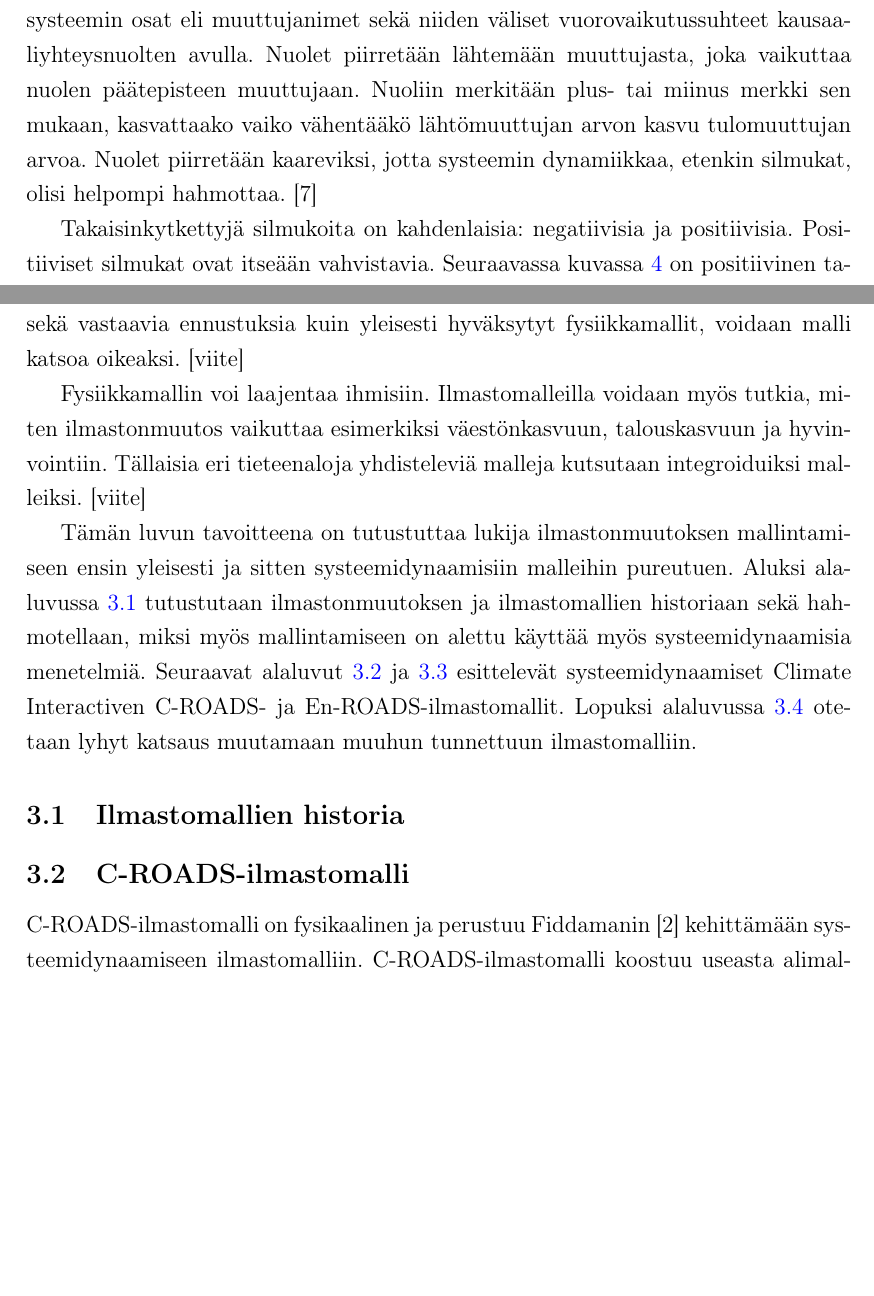
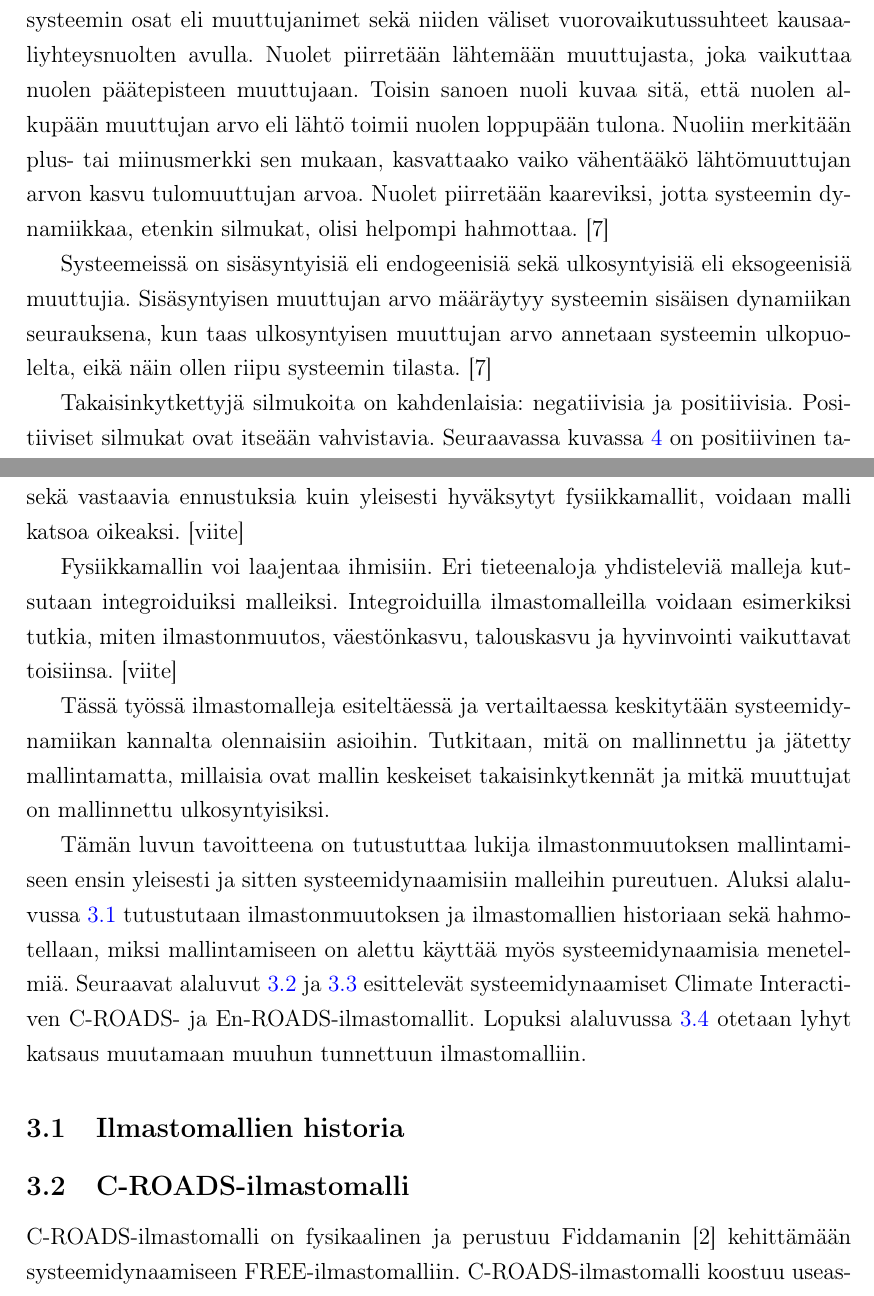
Before and after one commit to juhosalmi/kandi, a LaTeX document (kandi.tex): two parts of pages 10 and 13 of 21 before the commit and two parts of pages 10 and 14 of 22 after it, joined at a grey line, cut so that both start at the same text, the shorter picture padded with empty space. Compiled offline with pdfLaTeX.

Commit message:
pientä säätöö

```diff
--- a/kandi.tex
+++ b/kandi.tex
@@ -426,7 +424,9 @@ Systeemeillä on tuloja ja lähtöjä. Tulot (myös sisääntulo, eng. input) ov
 
 Stermanin \cite[s. 12]{Sterman2000} mukaan takaisinkytkennät vaikuttavat systeemin mutkikkuuteen enemmän kuin järjestelmän osien mutkikkuus itse. Tämän vuoksi takaisinkytkentöjen löytäminen on keskeisin osa systeemidynaamista mallinnusta.
 
-Systeemidynaamisia malleja esitetään kausaalidiagrammein, joihin merkitään systeemin osat eli muuttujanimet sekä niiden väliset vuorovaikutussuhteet kausaaliyhteysnuolten avulla. Nuolet piirretään lähtemään muuttujasta, joka vaikuttaa nuolen päätepisteen muuttujaan. Nuoliin merkitään plus- tai miinus merkki sen mukaan, kasvattaako vaiko vähentääkö lähtömuuttujan arvon kasvu tulomuuttujan arvoa. Nuolet piirretään kaareviksi, jotta systeemin dynamiikkaa, etenkin silmukat, olisi helpompi hahmottaa. \cite{Sterman2000}
+Systeemidynaamisia malleja esitetään kausaalidiagrammein, joihin merkitään systeemin osat eli muuttujanimet sekä niiden väliset vuorovaikutussuhteet kausaaliyhteysnuolten avulla. Nuolet piirretään lähtemään muuttujasta, joka vaikuttaa nuolen päätepisteen muuttujaan. Toisin sanoen nuoli kuvaa sitä, että nuolen alkupään muuttujan arvo eli lähtö toimii nuolen loppupään tulona. Nuoliin merkitään plus- tai miinusmerkki sen mukaan, kasvattaako vaiko vähentääkö lähtömuuttujan arvon kasvu tulomuuttujan arvoa. Nuolet piirretään kaareviksi, jotta systeemin dynamiikkaa, etenkin silmukat, olisi helpompi hahmottaa. \cite{Sterman2000}
+
+Systeemeissä on sisäsyntyisiä eli endogeenisiä sekä ulkosyntyisiä eli eksogeenisiä muuttujia. Sisäsyntyisen muuttujan arvo määräytyy systeemin sisäisen dynamiikan seurauksena, kun taas ulkosyntyisen muuttujan arvo annetaan systeemin ulkopuolelta, eikä näin ollen riipu systeemin tilasta. \cite{Sterman2000} % Viiteviilausta! "Kausaalidiagrammin ulkosyntyiseen muuttujaan ei siis mene yhtään nuolta."
 
 Takaisinkytkettyjä silmukoita on kahdenlaisia: negatiivisia ja positiivisia. Positiiviset silmukat ovat itseään vahvistavia. Seuraavassa kuvassa \ref{sysdyn:positiivinen} on positiivinen takaisinkytketty silmukka, jossa kanojen määrä lisää munien määrää, mikä puolestaan lisää kanojen määrää. Positiiviset silmukat merkitään kausaalidiagrammiin kuvan \ref{sysdyn:positiivinen} mukaisesti R-kirjaimella, mikä tulee englannin kielen sanasta "reinforcing" eli suomeksi "vahvistava". \cite[s. 12--13]{Sterman2000}\cite{WhatIsSystemDynamics}
 
@@ -482,9 +482,11 @@ Ilmastonmuutoksen mallintamiseen tarvitaan aina jonkinlainen fysikaalinen malli.
 
 Systeemidynaamiset fysiikkamallit ovat pääsääntöisesti karkeita ja ottavat huomioon vain yksittäisiä maailmanlaajuisia suureita. Näin ollen mallin simuloiminen on nopeaa. Tässä työssä esiteltävien systeemidynaamisten ilmastomallien simuloiminen vie kotikoneella sekunnin murto-osan. Systeemidynaamiset fysiikkamallit viritetään ja validoidaan historiadatalla sekä tarkkojen fysiikkamallien avulla: kun systeemidynaaminen fysiikkamalli tekee oikeita ennustuksia historiadatan pohjalta sekä vastaavia ennustuksia kuin yleisesti hyväksytyt fysiikkamallit, voidaan malli katsoa oikeaksi. [viite]
 
-Fysiikkamallin voi laajentaa ihmisiin. Ilmastomalleilla voidaan myös tutkia, miten ilmastonmuutos vaikuttaa esimerkiksi väestönkasvuun, talouskasvuun ja hyvinvointiin. Tällaisia eri tieteenaloja yhdisteleviä malleja kutsutaan integroiduiksi malleiksi. [viite]
+Fysiikkamallin voi laajentaa ihmisiin. Eri tieteenaloja yhdisteleviä malleja kutsutaan integroiduiksi malleiksi. Integroiduilla ilmastomalleilla voidaan esimerkiksi tutkia, miten ilmastonmuutos, väestönkasvu, talouskasvu ja hyvinvointi vaikuttavat toisiinsa. [viite]
 
-Tämän luvun tavoitteena on tutustuttaa lukija ilmastonmuutoksen mallintamiseen ensin yleisesti ja sitten systeemidynaamisiin malleihin pureutuen. Aluksi alaluvussa \ref{ilmasto:historia} tutustutaan ilmastonmuutoksen ja ilmastomallien historiaan sekä hahmotellaan, miksi myös mallintamiseen on alettu käyttää myös systeemidynaamisia menetelmiä. Seuraavat alaluvut \ref{ilmasto:croads} ja \ref{ilmasto:enroads} esittelevät systeemidynaamiset Climate Interactiven C-ROADS- ja En-ROADS-ilmastomallit. Lopuksi alaluvussa \ref{ilmasto:muut} otetaan lyhyt katsaus muutamaan muuhun tunnettuun ilmastomalliin.
+Tässä työssä ilmastomalleja esiteltäessä ja vertailtaessa keskitytään systeemidynamiikan kannalta olennaisiin asioihin. Tutkitaan, mitä on mallinnettu ja jätetty mallintamatta, millaisia ovat mallin keskeiset takaisinkytkennät ja mitkä muuttujat on mallinnettu ulkosyntyisiksi.
+
+Tämän luvun tavoitteena on tutustuttaa lukija ilmastonmuutoksen mallintamiseen ensin yleisesti ja sitten systeemidynaamisiin malleihin pureutuen. Aluksi alaluvussa \ref{ilmasto:historia} tutustutaan ilmastonmuutoksen ja ilmastomallien historiaan sekä hahmotellaan, miksi mallintamiseen on alettu käyttää myös systeemidynaamisia menetelmiä. Seuraavat alaluvut \ref{ilmasto:croads} ja \ref{ilmasto:enroads} esittelevät systeemidynaamiset Climate Interactiven C-ROADS- ja En-ROADS-ilmastomallit. Lopuksi alaluvussa \ref{ilmasto:muut} otetaan lyhyt katsaus muutamaan muuhun tunnettuun ilmastomalliin.
 
 \subsection{Ilmastomallien historia \label{ilmasto:historia}}
 
@@ -492,7 +494,7 @@ Tämän luvun tavoitteena on tutustuttaa lukija ilmastonmuutoksen mallintamiseen
 
 \subsection{C-ROADS-ilmastomalli \label{ilmasto:croads}}
 
-C-ROADS-ilmastomalli on fysikaalinen ja perustuu Fiddamanin \cite{Fiddaman1997} kehittämään systeemidynaamiseen ilmastomalliin. C-ROADS-ilmastomalli koostuu useasta alimallista. Kullekin kasvihuonekaasulle on oma alimallinsa, samoin metsien kasvattamiselle ja tuhoamiselle, meren pinnan korkeudelle sekä maapallolle kertyneelle lämpöenergialle. \cite{croads} Seuraavaksi tutustutaan C-ROADS:n keskeisiin alimalleihin. Havainnollistamisessa käytetään apuna mallin kausaalidiagrammeja, joista on selkeyden vuoksi piilotettu osa muuttujista ja vuorovaikutukista.
+C-ROADS-ilmastomalli on fysikaalinen ja perustuu Fiddamanin \cite{Fiddaman1997} kehittämään systeemidynaamiseen FREE-ilmastomalliin. C-ROADS-ilmastomalli koostuu useasta alimallista. Kullekin kasvihuonekaasulle on oma alimallinsa, samoin metsien kasvamiselle ja tuhoutumiselle, meren pinnan korkeudelle sekä maapallolle kertyneelle lämpöenergialle. \cite{croads} Seuraavaksi tutustutaan C-ROADS:n keskeisiin alimalleihin. Havainnollistamisessa käytetään apuna mallin kausaalidiagrammeja, joista on selkeyden vuoksi piilotettu osa muuttujista ja vuorovaikutukista.
 
 Kasvihuonekaasuista malliin on otettu hiilidioksidi ($CO_2$), metaani ($CH_4$), typpidioksidi ($N_2O$), perfluorohiiliyhdisteet ($PFC$), rikkiheksafluoridi ($SF_6$) sekä hydrofluorihiiliyhdisteet ($HFC$). Tarkimmin mallissa on esitetty hiilidioksidin kiertokulku, joten kasvihuonekaasuista tässä työssä esitetään vain sen alimalli.
 
```
Also changed, not shown: kandi.bbl, kandi.pdf, kandi.tex (22 more changed lines), 6 other files.
